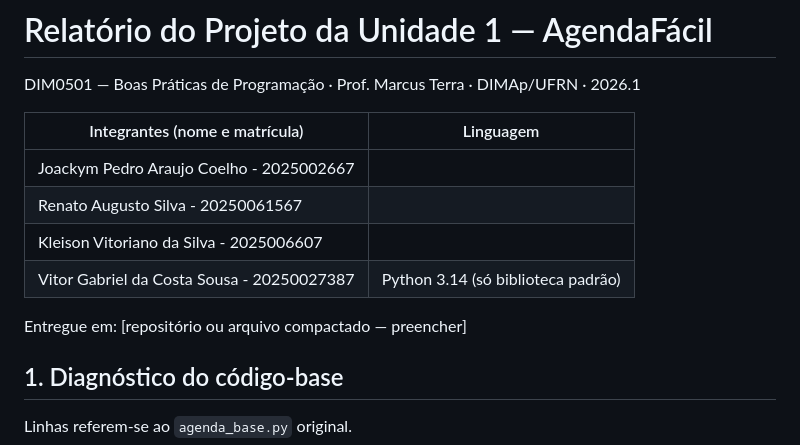
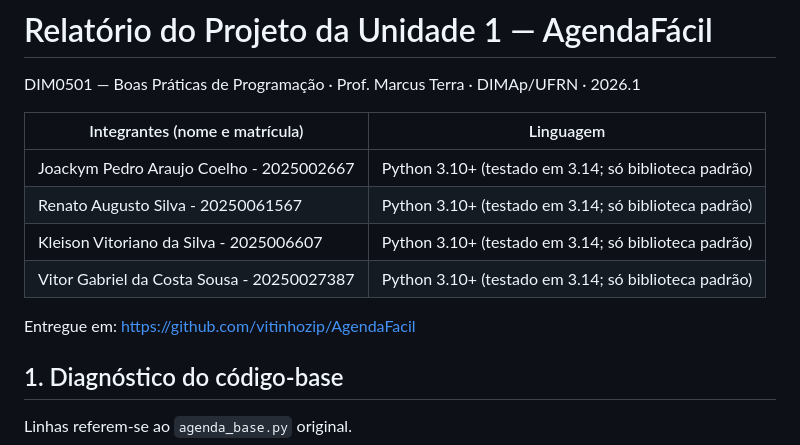
Before and after one commit to vitinhozip/AgendaFacil, a Markdown page: RELATORIO.md, the part around one of its changes. Drawn GitHub-style.

Commit message:
Corrige autoria no README e informa o link da entrega no relatório

```diff
--- a/RELATORIO.md
+++ b/RELATORIO.md
@@ -4,12 +4,12 @@ DIM0501 — Boas Práticas de Programação · Prof. Marcus Terra · DIMAp/UFRN
 
 | Integrantes (nome e matrícula) | Linguagem |
 |---|---|
-|Joackym Pedro Araujo Coelho - 2025002667|
-|Renato Augusto Silva - 20250061567|
-|Kleison Vitoriano da Silva - 2025006607|
-|Vitor Gabriel da Costa Sousa - 20250027387|Python 3.14 (só biblioteca padrão)
+|Joackym Pedro Araujo Coelho - 2025002667|Python 3.10+ (testado em 3.14; só biblioteca padrão)|
+|Renato Augusto Silva - 20250061567|Python 3.10+ (testado em 3.14; só biblioteca padrão)|
+|Kleison Vitoriano da Silva - 2025006607|Python 3.10+ (testado em 3.14; só biblioteca padrão)|
+|Vitor Gabriel da Costa Sousa - 20250027387|Python 3.10+ (testado em 3.14; só biblioteca padrão)|
 
-Entregue em: [repositório ou arquivo compactado — preencher]
+Entregue em: https://github.com/vitinhozip/AgendaFacil
 
 ## 1. Diagnóstico do código-base
 
```
Also changed, not shown: other parts of RELATORIO.md (+1 -1 lines).
